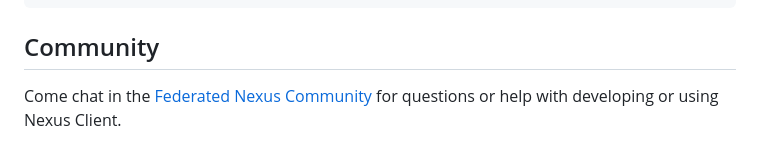
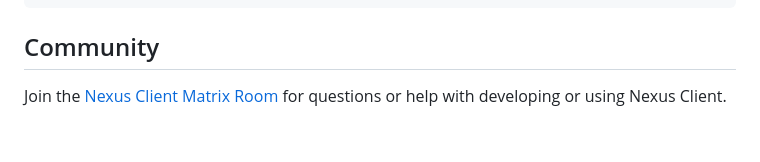
Before and after one commit to Henry-Hiles/nexus, a Markdown page: README.md, the part around the change. GitHub-like rendering.

```diff
--- a/README.md
+++ b/README.md
@@ -150,4 +150,4 @@ flutter run
 
 ## Community
 
-Come chat in the [Federated Nexus Community](https://matrix.to/#/#space:federated.nexus) for questions or help with developing or using Nexus Client.
+Join the [Nexus Client Matrix Room](https://matrix.to/#/#nexus:federated.nexus) for questions or help with developing or using Nexus Client.
```
